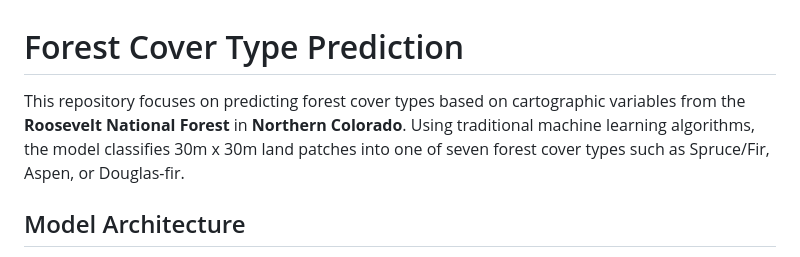
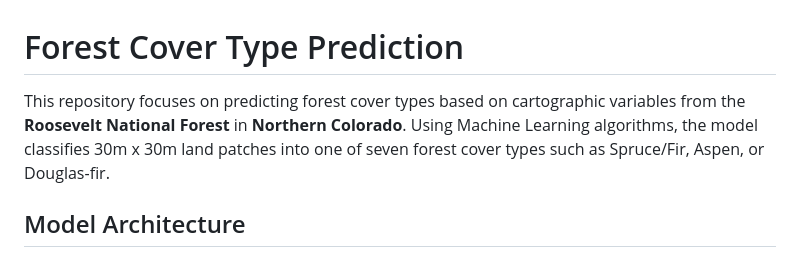
Before and after one commit to aakash-dec7/Forest-Cover-Type-Prediction, a Markdown page: README.md, the part around the change. Drawn GitHub-style.

```diff
--- a/README.md
+++ b/README.md
@@ -1,6 +1,6 @@
 # Forest Cover Type Prediction
 
-This repository focuses on predicting forest cover types based on cartographic variables from the **Roosevelt National Forest** in **Northern Colorado**. Using traditional machine learning algorithms, the model classifies 30m x 30m land patches into one of seven forest cover types such as Spruce/Fir, Aspen, or Douglas-fir.
+This repository focuses on predicting forest cover types based on cartographic variables from the **Roosevelt National Forest** in **Northern Colorado**. Using Machine Learning algorithms, the model classifies 30m x 30m land patches into one of seven forest cover types such as Spruce/Fir, Aspen, or Douglas-fir.
 
 ## Model Architecture
 
```
